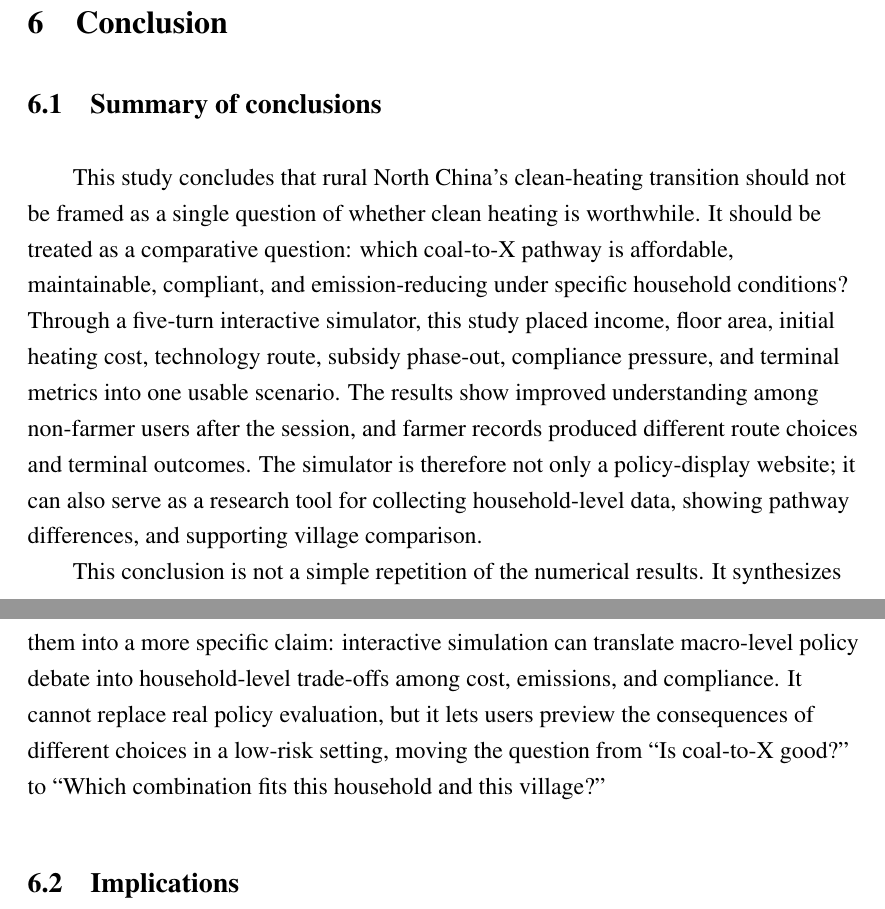
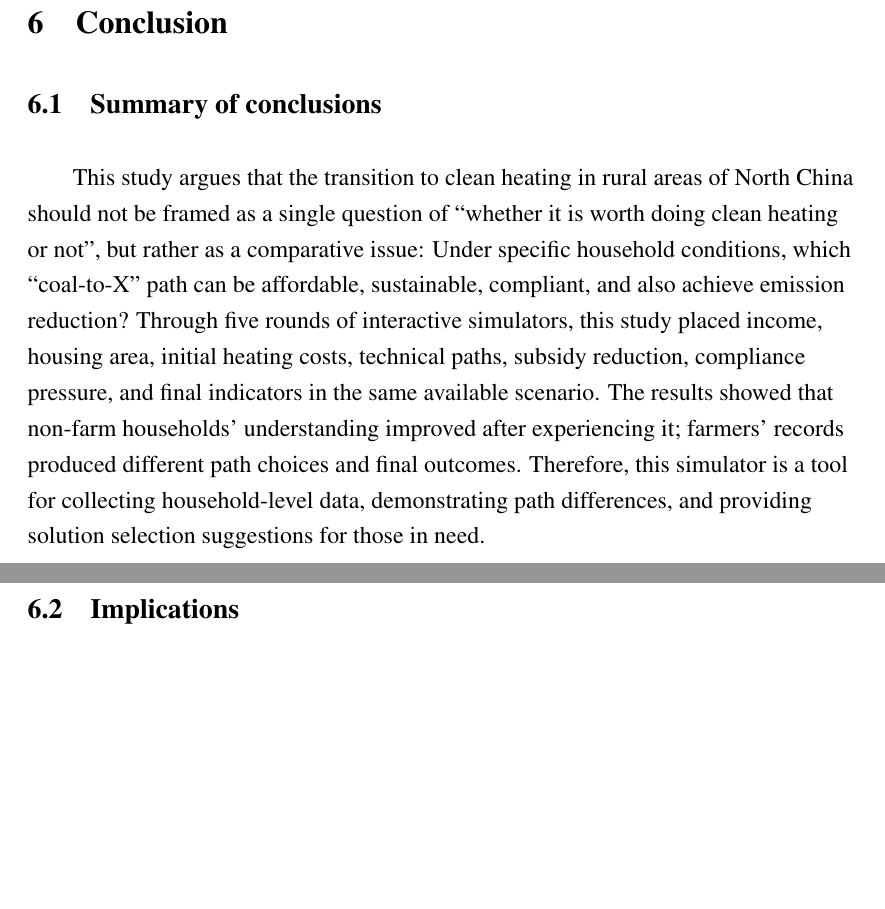
Before and after one commit to bcfd5yh6vk-arch/clean-heating-simulator, a LaTeX paper (paper/main.tex): two parts of pages 21 and 22 of 25, joined at a grey line, cut so that both start at the same text, the shorter picture padded with empty space. Compiled offline with pdfLaTeX.

Commit message:
Update Conclusion 6.1 with revised English wording.
Keep the section title and condense the summary around household pathway comparison and advisory use.

Co-authored-by: Cursor <cursoragent@cursor.com>

```diff
--- a/paper/main.tex
+++ b/paper/main.tex
@@ -727,10 +727,7 @@ Thirdly, the applicable and calibration range of this simulator is mainly limite
 
 \subsection{Summary of conclusions}
 
-This study concludes that rural North China's clean-heating transition should not be framed as a single question of whether clean heating is worthwhile. It should be treated as a comparative question: which coal-to-X pathway is affordable, maintainable, compliant, and emission-reducing under specific household conditions? Through a five-turn interactive simulator, this study placed income, floor area, initial heating cost, technology route, subsidy phase-out, compliance pressure, and terminal metrics into one usable scenario. The results show improved understanding among non-farmer users after the session, and farmer records produced different route choices and terminal outcomes. The simulator is therefore not only a policy-display website; it can also serve as a research tool for collecting household-level data, showing pathway differences, and supporting village comparison.
-
-This conclusion is not a simple repetition of the numerical results. It synthesizes them into a more specific claim: interactive simulation can translate macro-level policy debate into household-level trade-offs among cost, emissions, and compliance. It cannot replace real policy evaluation, but it lets users preview the consequences of different choices in a low-risk setting, moving the question from ``Is coal-to-X good?'' to ``Which combination fits this household and this village?''
-
+This study argues that the transition to clean heating in rural areas of North China should not be framed as a single question of ``whether it is worth doing clean heating or not'', but rather as a comparative issue: Under specific household conditions, which ``coal-to-X'' path can be affordable, sustainable, compliant, and also achieve emission reduction? Through five rounds of interactive simulators, this study placed income, housing area, initial heating costs, technical paths, subsidy reduction, compliance pressure, and final indicators in the same available scenario. The results showed that non-farm households' understanding improved after experiencing it; farmers' records produced different path choices and final outcomes. Therefore, this simulator is a tool for collecting household-level data, demonstrating path differences, and providing solution selection suggestions for those in need.
 \subsection{Implications}
 
 Theoretically, this study adds a form of household-level interactive evidence that is still uncommon in clean-heating research. Existing studies have shown environmental benefits and identified risks from subsidy withdrawal, operating cost, and coal rebound. This project shows how those variables can be integrated into a village decision sandbox that ordinary users can operate, and whose outputs can be recorded and aggregated. It moves policy simulation one step from expert models and regional statistics toward public-facing, experiential, and data-generating tools.
```
